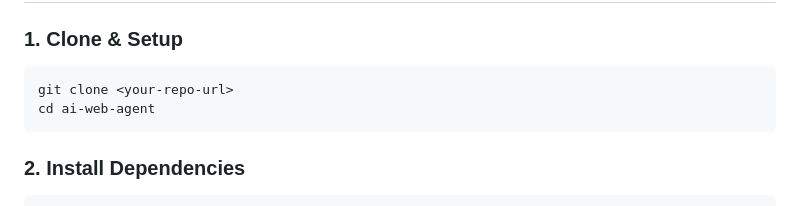
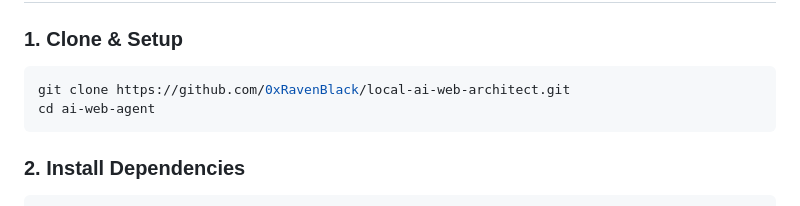
Before and after one commit to 0xRavenBlack/local-ai-web-architect, a Markdown page: Readme.md, the part around the change. Rendered like a GitHub page.

Commit message:
fix readme.md, add github url

````diff
--- a/Readme.md
+++ b/Readme.md
@@ -44,7 +44,7 @@
 ### 1. Clone & Setup
 
 ```bash
-git clone <your-repo-url>
+git clone https://github.com/0xRavenBlack/local-ai-web-architect.git
 cd ai-web-agent
 ```
 
````
